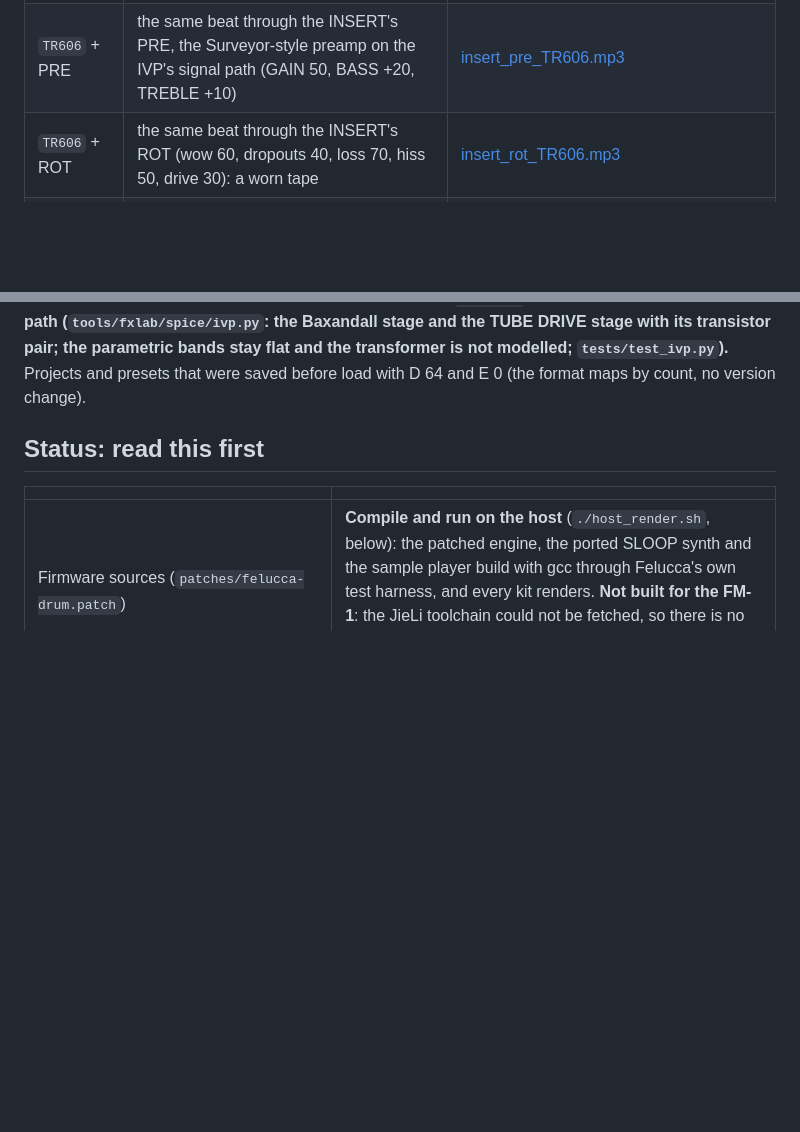
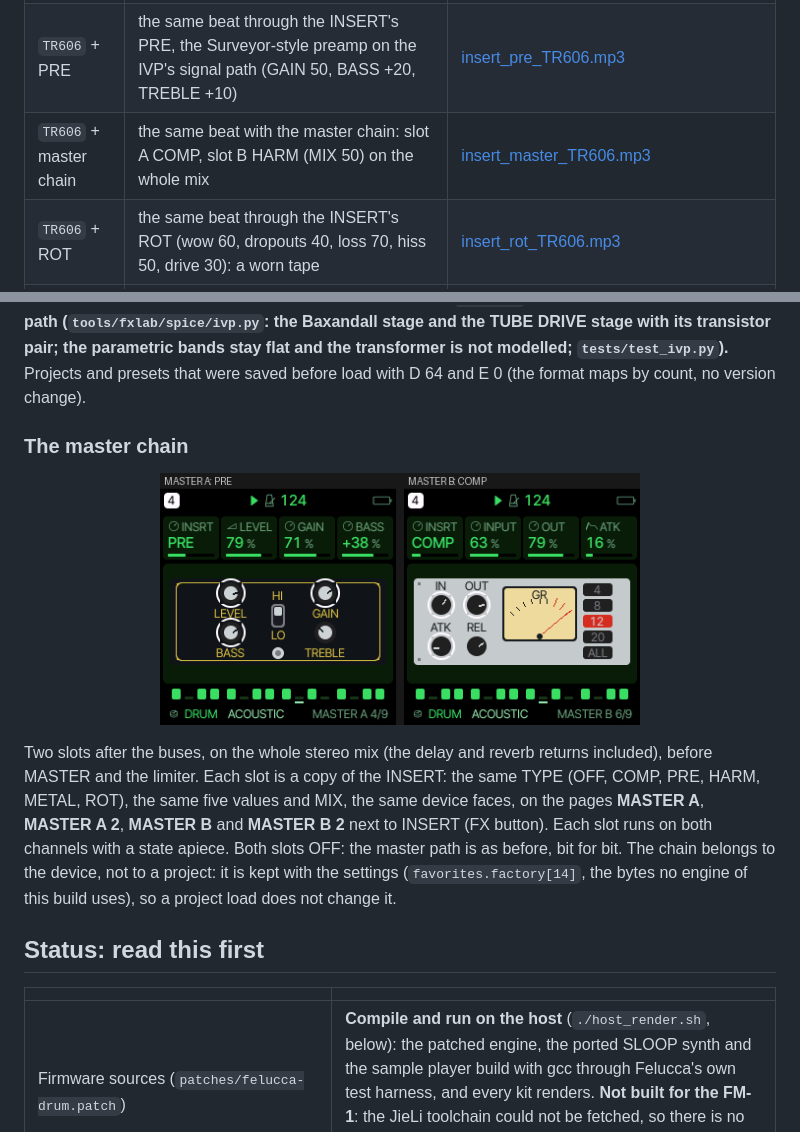
Before and after one commit to andiogenes/roland, a Markdown page: README.md, 2 parts joined by grey strips. Rendered like a GitHub page; pictures changed too: docs/host-render/screens_master.png (added); blank space fills up the shorter version.

```diff
--- a/README.md
+++ b/README.md
@@ -43,6 +43,7 @@ the download or "view raw" button. All mono mp3.
 | `TR606` + METAL | the same beat through the INSERT's METAL, the HM-2 model (LEVEL 70, DIST 50): note the gate cutting the tails | [insert_metal_TR606.mp3](docs/audio/insert_metal_TR606.mp3) |
 | `TR606` + HARM | the same beat through the INSERT's HARM, the Percolator model (HARMONICS 100, BALANCE 90, MODE GE) | [insert_harm_TR606.mp3](docs/audio/insert_harm_TR606.mp3) |
 | `TR606` + PRE | the same beat through the INSERT's PRE, the Surveyor-style preamp on the IVP's signal path (GAIN 50, BASS +20, TREBLE +10) | [insert_pre_TR606.mp3](docs/audio/insert_pre_TR606.mp3) |
+| `TR606` + master chain | the same beat with the master chain: slot A COMP, slot B HARM (MIX 50) on the whole mix | [insert_master_TR606.mp3](docs/audio/insert_master_TR606.mp3) |
 | `TR606` + ROT | the same beat through the INSERT's ROT (wow 60, dropouts 40, loss 70, hiss 50, drive 30): a worn tape | [insert_rot_TR606.mp3](docs/audio/insert_rot_TR606.mp3) |
 | `TR606` + tape delay | the same beat with the delay send up (80): the repeats wobble a little in pitch, darken and soften as they go round | [insert_tape_delay_TR606.mp3](docs/audio/insert_tape_delay_TR606.mp3) |
 | `ACOUS` | SLOOP's acoustic kit as recorded | [kit_13_ACOUS.mp3](docs/audio/kit_13_ACOUS.mp3) |
@@ -90,6 +91,16 @@ values (`overlay/firmware/src/ui_faces.c`; no maker's name or logo is drawn):
 INSERT has the values A to E (`P_IA .. P_IC`, and the two the drum machine added, `P_ID` and `P_IE`); a type names the ones it
 has and shows "-" for the rest. **Every INSERT type works now (steps 3 and 4: a fixed-point peak compressor in the log domain, `overlay/firmware/src/fx_comp.c`, checked by `tests/test_comp.py`: the static curve within 1.2 dB, the attack and release times, the ratios; ROT in `fx_rot.c`, checked by `tests/test_rot.py`), and COMP's meter moves; METAL, in `fx_hm2.c`, is a model fitted to a SPICE netlist of the HM-2 circuit (`tools/fxlab/spice/`), checked by `tests/test_hm2.py`: gain, the lopsided clip and its second harmonic, the gate, the three tone bands). HARM, in `fx_perc.c`, is fitted to a SPICE netlist of the Percolator (Albini values; `tests/test_perc.py`: the pot's gain and low cut, the lopsided clip, the three diode modes; the Ge diodes' knee at a few millivolts is not modelled). PRE, in `fx_ivp.c`, follows the IVP's own signal path (`tools/fxlab/spice/ivp.py`: the Baxandall stage and the TUBE DRIVE stage with its transistor pair; the parametric bands stay flat and the transformer is not modelled; `tests/test_ivp.py`).** Projects and presets that were
 saved before load with D 64 and E 0 (the format maps by count, no version change).
+
+### The master chain
+
+<p align="center"><img src="docs/host-render/screens_master.png" alt="MASTER A and MASTER B pages" width="480"></p>
+
+Two slots after the buses, on the whole stereo mix (the delay and reverb returns included), before MASTER and the limiter. Each slot is
+a copy of the INSERT: the same TYPE (OFF, COMP, PRE, HARM, METAL, ROT), the same five values and MIX, the same device faces, on the
+pages **MASTER A**, **MASTER A 2**, **MASTER B** and **MASTER B 2** next to INSERT (FX button). Each slot runs on both channels with a
+state apiece. Both slots OFF: the master path is as before, bit for bit. The chain belongs to the device, not to a project: it is kept
+with the settings (`favorites.factory[14]`, the bytes no engine of this build uses), so a project load does not change it.
 
 ## Status: read this first
 
```
Also changed, not shown: docs/FX-PLAN.md (+1 -1 lines), docs/host-render/screens_insert.png, 6 other files.
